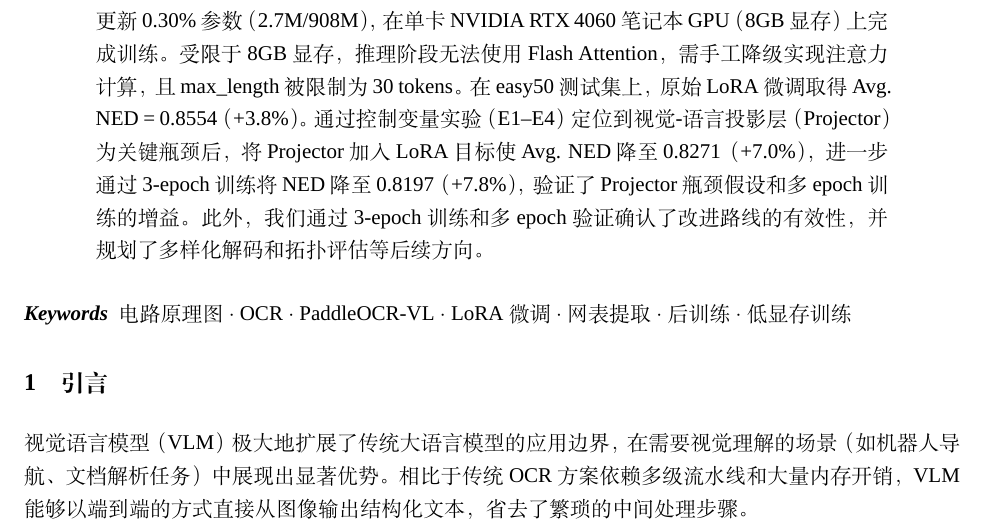
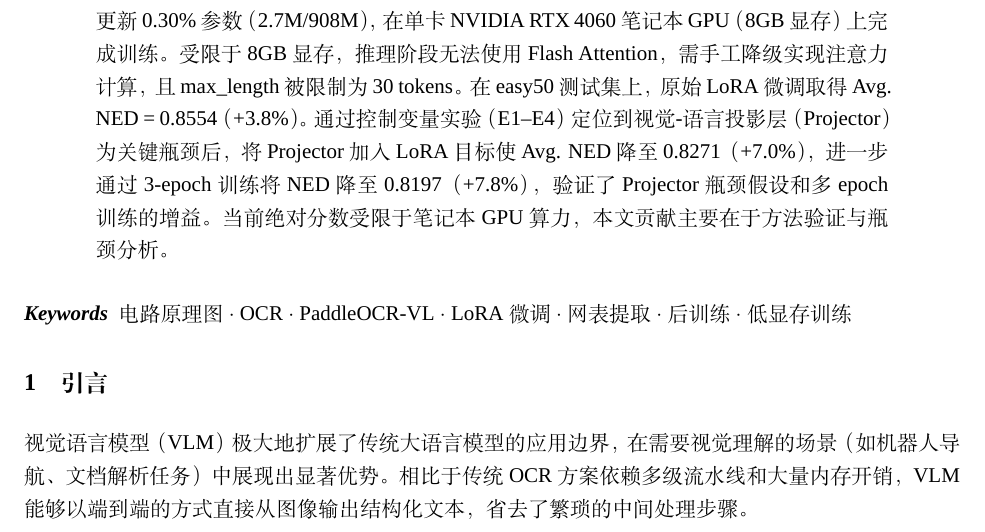
Before and after one commit to ZhangJ83/circuit-ocr-paddle, a LaTeX paper (arxiv_template/template.tex): part of page 1 of 12, cut so that both start at the same text. Compiled offline with XeLaTeX; a missing font is replaced by an installed copy or a similar font.

Commit message:
摘要加入算力限制定性; 局限性展开5项算力制约; 实证分析补充硬件说明

```diff
--- a/arxiv_template/template.tex
+++ b/arxiv_template/template.tex
@@ -115,7 +115,7 @@ pdfkeywords={Circuit Schematic, OCR, PaddleOCR-VL, LoRA, Netlist Extraction},
 \maketitle
 
 \begin{abstract}
-电路原理图自动识别是电子设计自动化（EDA）领域的一项核心挑战，涉及视觉文字提取与拓扑图论追踪两大异构任务。本文提出 CircuitOCR，一个基于 PaddleOCR-VL-0.9B 的电路原理图 OCR 与网表提取系统。我们构建了首个多源混合数据集，整合 8,450 张真实开源项目原理图、7,500 张教材电路图以及 14,000 张程序化合成渲染图，总计约 30,000 个原始样本，经严格多轮去重与质量筛查后保留 24,717 个独立样本。在模型层面，我们采用 LoRA（rank $r=8$, $\alpha=16$）对 PaddleOCR-VL-0.9B 进行参数高效微调，仅更新 0.30\% 参数（2.7M/908M），在单卡 NVIDIA RTX 4060 笔记本 GPU（8GB 显存）上完成训练。受限于 8GB 显存，推理阶段无法使用 Flash Attention，需手工降级实现注意力计算，且 max\_length 被限制为 30 tokens。在 easy50 测试集上，原始 LoRA 微调取得 Avg. NED = 0.8554（+3.8\%）。通过控制变量实验（E1--E4）定位到视觉-语言投影层（Projector）为关键瓶颈后，将 Projector 加入 LoRA 目标使 Avg. NED 降至 0.8271（+7.0\%），进一步通过 3-epoch 训练将 NED 降至 0.8197（+7.8\%），验证了 Projector 瓶颈假设和多 epoch 训练的增益。此外，我们通过 3-epoch 训练和多 epoch 验证确认了改进路线的有效性，并规划了多样化解码和拓扑评估等后续方向。
+电路原理图自动识别是电子设计自动化（EDA）领域的一项核心挑战，涉及视觉文字提取与拓扑图论追踪两大异构任务。本文提出 CircuitOCR，一个基于 PaddleOCR-VL-0.9B 的电路原理图 OCR 与网表提取系统。我们构建了首个多源混合数据集，整合 8,450 张真实开源项目原理图、7,500 张教材电路图以及 14,000 张程序化合成渲染图，总计约 30,000 个原始样本，经严格多轮去重与质量筛查后保留 24,717 个独立样本。在模型层面，我们采用 LoRA（rank $r=8$, $\alpha=16$）对 PaddleOCR-VL-0.9B 进行参数高效微调，仅更新 0.30\% 参数（2.7M/908M），在单卡 NVIDIA RTX 4060 笔记本 GPU（8GB 显存）上完成训练。受限于 8GB 显存，推理阶段无法使用 Flash Attention，需手工降级实现注意力计算，且 max\_length 被限制为 30 tokens。在 easy50 测试集上，原始 LoRA 微调取得 Avg. NED = 0.8554（+3.8\%）。通过控制变量实验（E1--E4）定位到视觉-语言投影层（Projector）为关键瓶颈后，将 Projector 加入 LoRA 目标使 Avg. NED 降至 0.8271（+7.0\%），进一步通过 3-epoch 训练将 NED 降至 0.8197（+7.8\%），验证了 Projector 瓶颈假设和多 epoch 训练的增益。当前绝对分数受限于笔记本 GPU 算力，本文贡献主要在于方法验证与瓶颈分析。
 \end{abstract}
 
 \keywords{电路原理图 \and OCR \and PaddleOCR-VL \and LoRA微调 \and 网表提取 \and 后训练 \and 低显存训练}
```
Also changed, not shown: arxiv_template/english.pdf, arxiv_template/template.pdf.
